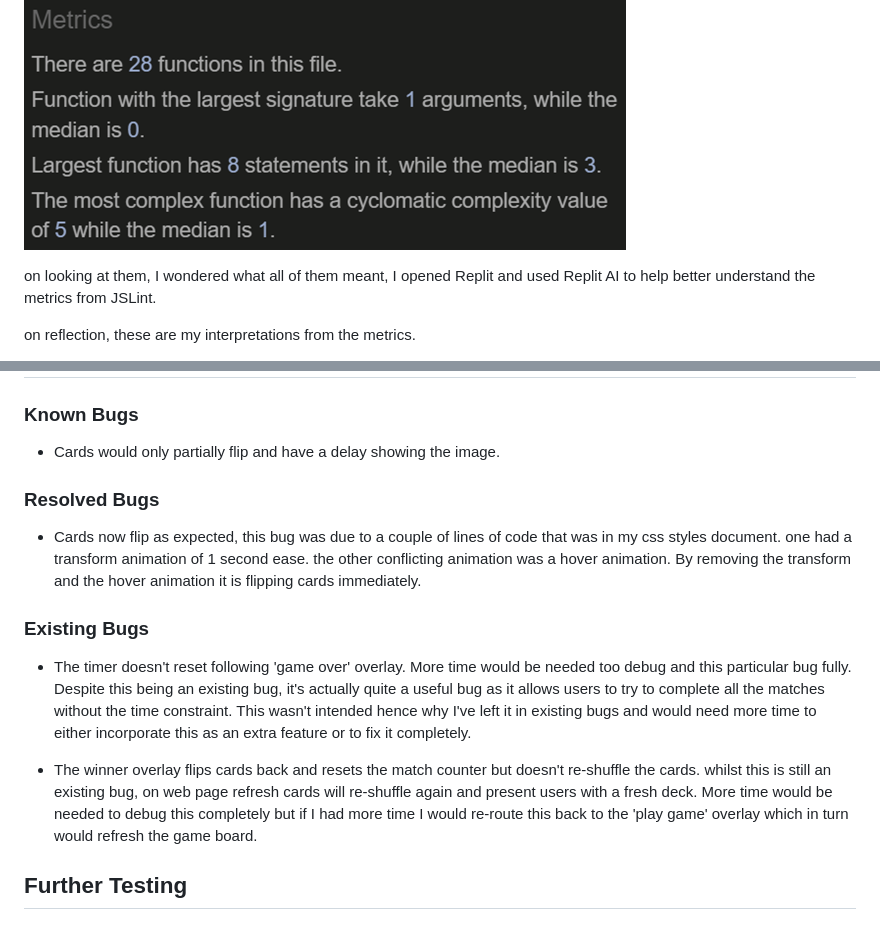
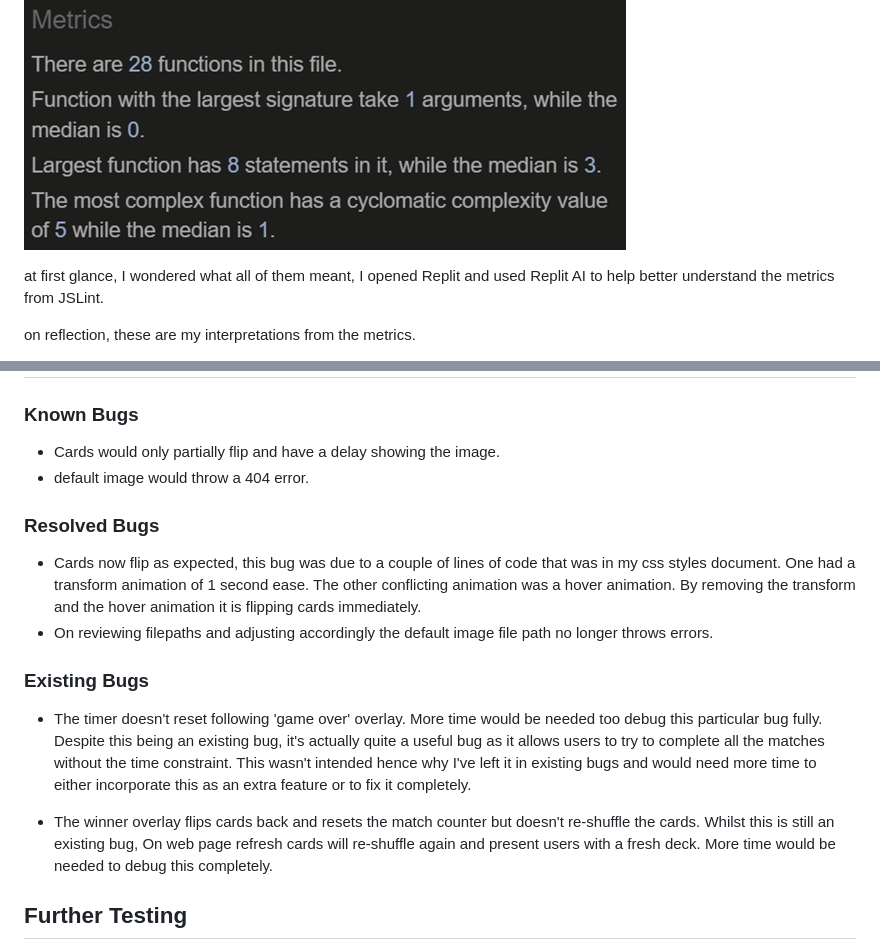
Before and after one commit to BeeBeeBethC/Portfolio-Project-2, a Markdown page: TESTING.md, 2 parts joined by grey strips. Drawn GitHub-style.

```diff
--- a/TESTING.md
+++ b/TESTING.md
@@ -52,7 +51,7 @@ my JavaScript file returned these metrics:
 
 ![jslint-metrics](assets/documentation-screenshots/metrics-jslint.png)
 
-on looking at them, I wondered what all of them meant, I opened Replit and used Replit AI to help better understand the metrics from JSLint.
+at first glance, I wondered what all of them meant, I opened Replit and used Replit AI to help better understand the metrics from JSLint.
 
 on reflection, these are my interpretations from the metrics.
 
@@ -91,14 +90,16 @@ I wanted to check that the project was still as accessible as possible, the aler
 
 ### Known Bugs
    - Cards would only partially flip and have a delay showing the image.
+   - default image would throw a 404 error.
 
 ### Resolved Bugs
-   - Cards now flip as expected, this bug was due to a couple of lines of code that was in my css styles document. one had a transform animation of 1 second ease. the other conflicting animation was a hover animation. By removing the transform and the hover animation it is flipping cards immediately.
+   - Cards now flip as expected, this bug was due to a couple of lines of code that was in my css styles document. One had a transform animation of 1 second ease. The other conflicting animation was a hover animation. By removing the transform and the hover animation it is flipping cards immediately.
+   - On reviewing filepaths and adjusting accordingly the default image file path no longer throws errors.
 
 ### Existing Bugs
-   - The timer doesn't reset following 'game over' overlay. More time would be needed too debug and this particular bug fully. Despite this being an existing bug, it's actually quite a useful bug as it allows users to try to complete all the matches without the time constraint. This wasn't intended hence why I've left it in existing bugs and would need more time to either incorporate this as an extra feature or to fix it completely.
+   - The timer doesn't reset following 'game over' overlay. More time would be needed too debug this particular bug fully. Despite this being an existing bug, it's actually quite a useful bug as it allows users to try to complete all the matches without the time constraint. This wasn't intended hence why I've left it in existing bugs and would need more time to either incorporate this as an extra feature or to fix it completely.
 
-   - The winner overlay flips cards back and resets the match counter but doesn't re-shuffle the cards. whilst this is still an existing bug, on web page refresh cards will re-shuffle again and present users with a fresh deck. More time would be needed to debug this completely but if I had more time I would re-route this back to the 'play game' overlay which in turn would refresh the game board.
+   - The winner overlay flips cards back and resets the match counter but doesn't re-shuffle the cards. Whilst this is still an existing bug, On web page refresh cards will re-shuffle again and present users with a fresh deck. More time would be needed to debug this completely.
 
 ## Further Testing
 
```
Also changed, not shown: other parts of TESTING.md (+1 -2 lines), README.md (+26 -21 lines).
